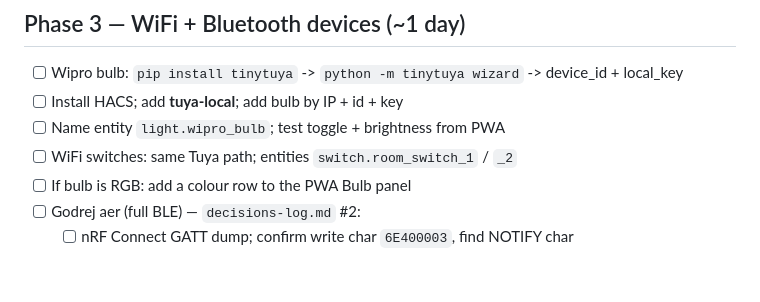
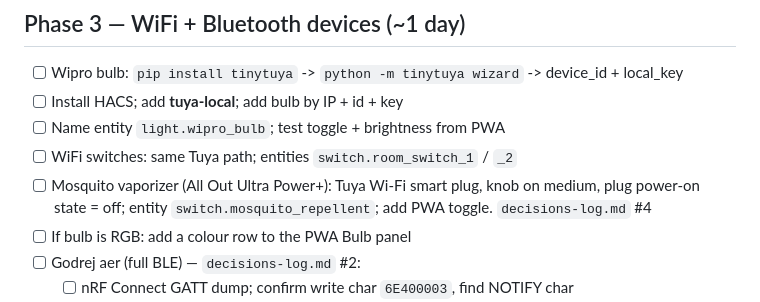
Before and after one commit to Mohit-Kumar-Singh/smart-Room-, a Markdown page: docs/todo.md, the part around the change. Rendered like a GitHub page; blank space fills up the shorter version.

```diff
--- a/docs/todo.md
+++ b/docs/todo.md
@@ -50,6 +50,9 @@ Legend: `[ ]` todo · `[~]` in progress · `[x]` done · **(sw)** = doable now,
 - [ ] Install HACS; add **tuya-local**; add bulb by IP + id + key
 - [ ] Name entity `light.wipro_bulb`; test toggle + brightness from PWA
 - [ ] WiFi switches: same Tuya path; entities `switch.room_switch_1` / `_2`
+- [ ] Mosquito vaporizer (All Out Ultra Power+): Tuya Wi-Fi smart plug, knob on medium,
+      plug power-on state = off; entity `switch.mosquito_repellent`; add PWA toggle.
+      `decisions-log.md` #4
 - [ ] If bulb is RGB: add a colour row to the PWA Bulb panel
 - [ ] Godrej aer (full BLE) — `decisions-log.md` #2:
   - [ ] nRF Connect GATT dump; confirm write char `6E400003`, find NOTIFY char
```
Also changed, not shown: docs/decisions-log.md (+25 -0 lines), docs/hardware-shopping-list.md (+7 -0 lines).
